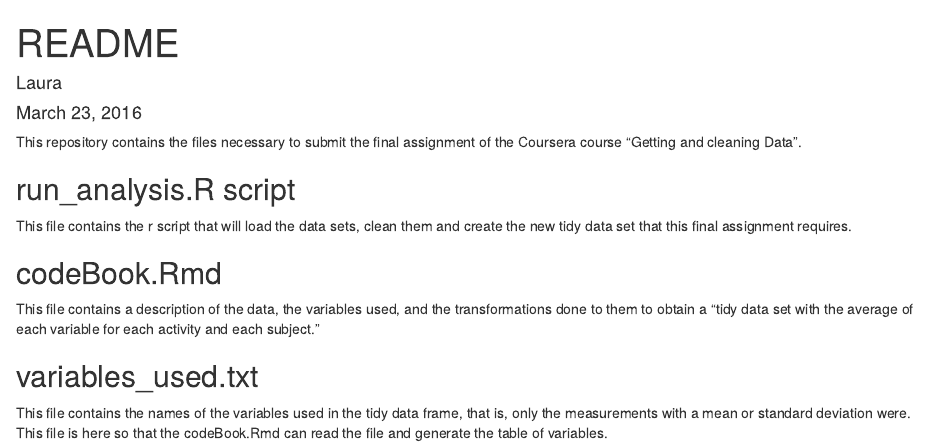
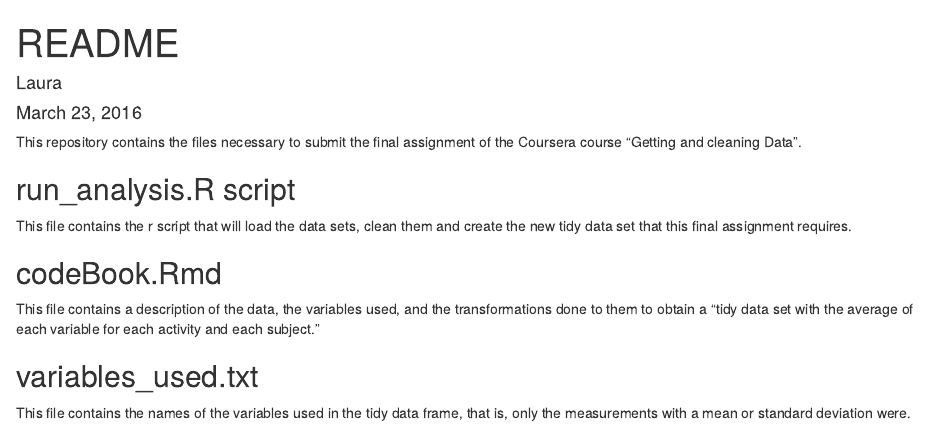
Before and after one commit to laura-matrajt/getting_and_cleaning_data_final_assignment, an R Markdown document (readme.Rmd): the page in a window 1100 px wide, from its top. Rendered offline with R 4.5, knitr and Pandoc, with nearby package versions.

Commit message:
changed the readme file.

```diff
--- a/readme.Rmd
+++ b/readme.Rmd
@@ -16,4 +16,4 @@ This file contains a description of the data, the variables used, and the transf
 "tidy data set with the average of each variable for each activity and each subject."
 
 ## variables_used.txt
-This file contains the names of the variables used in the tidy data frame, that is, only the measurements with a mean or standard deviation were. This file is here so that the codeBook.Rmd can read the file and generate the table of variables.
+This file contains the names of the variables used in the tidy data frame, that is, only the measurements with a mean or standard deviation were.
```
